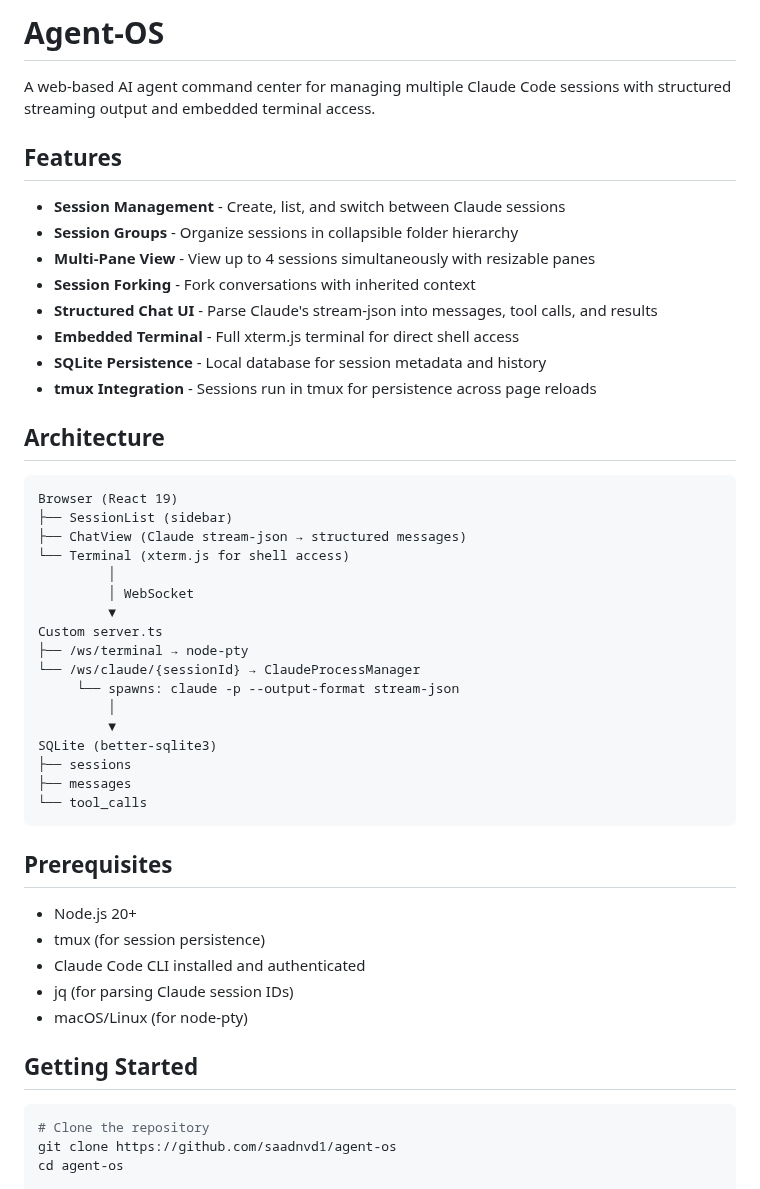
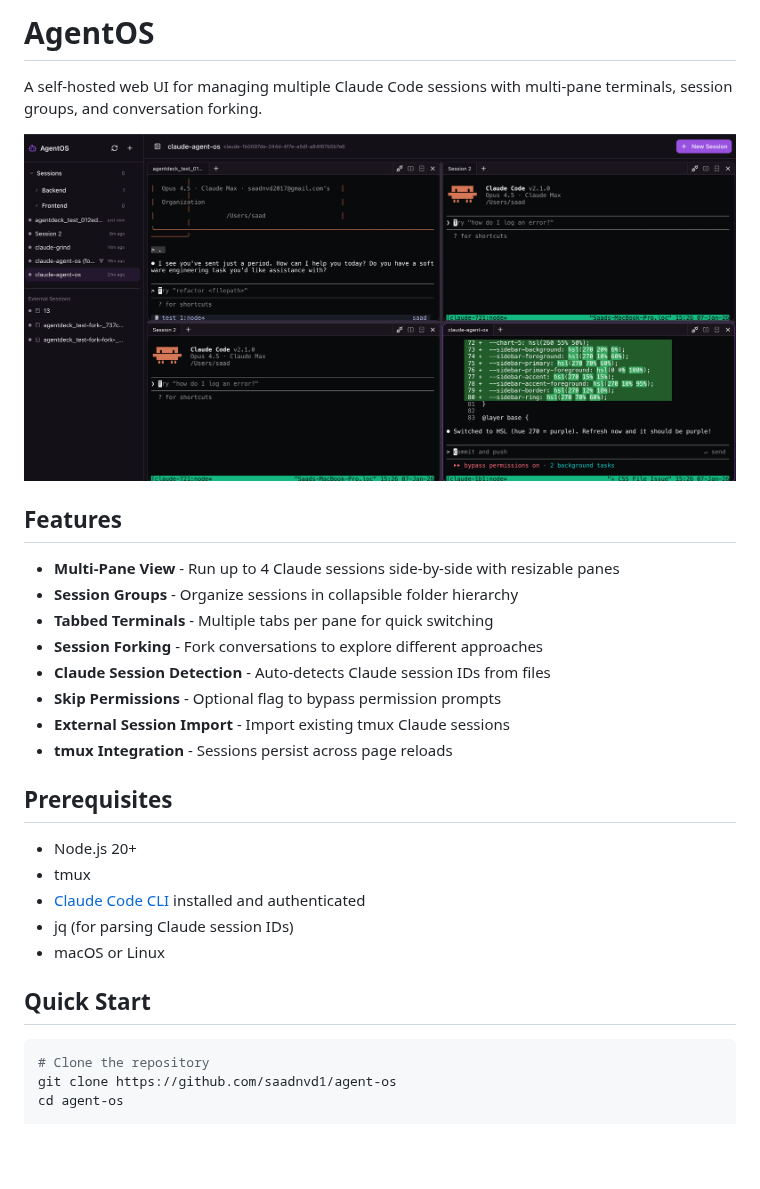
Before and after one commit to saadnvd1/agent-os, a Markdown page: README.md, the part around one of its changes. GitHub-like rendering; pictures changed too: docs/screenshot.png (added); blank space fills up the shorter version.

````diff
--- a/README.md
+++ b/README.md
@@ -1,49 +1,29 @@
-# Agent-OS
+# AgentOS
 
-A web-based AI agent command center for managing multiple Claude Code sessions with structured streaming output and embedded terminal access.
+A self-hosted web UI for managing multiple Claude Code sessions with multi-pane terminals, session groups, and conversation forking.
+
+![AgentOS Screenshot](docs/screenshot.png)
 
 ## Features
 
-- **Session Management** - Create, list, and switch between Claude sessions
+- **Multi-Pane View** - Run up to 4 Claude sessions side-by-side with resizable panes
 - **Session Groups** - Organize sessions in collapsible folder hierarchy
-- **Multi-Pane View** - View up to 4 sessions simultaneously with resizable panes
-- **Session Forking** - Fork conversations with inherited context
-- **Structured Chat UI** - Parse Claude's stream-json into messages, tool calls, and results
-- **Embedded Terminal** - Full xterm.js terminal for direct shell access
-- **SQLite Persistence** - Local database for session metadata and history
-- **tmux Integration** - Sessions run in tmux for persistence across page reloads
-
-## Architecture
-
-```
-Browser (React 19)
-├── SessionList (sidebar)
-├── ChatView (Claude stream-json → structured messages)
-└── Terminal (xterm.js for shell access)
-         │
-         │ WebSocket
-         ▼
-Custom server.ts
-├── /ws/terminal → node-pty
-└── /ws/claude/{sessionId} → ClaudeProcessManager
-     └── spawns: claude -p --output-format stream-json
-         │
-         ▼
-SQLite (better-sqlite3)
-├── sessions
-├── messages
-└── tool_calls
-```
+- **Tabbed Terminals** - Multiple tabs per pane for quick switching
+- **Session Forking** - Fork conversations to explore different approaches
+- **Claude Session Detection** - Auto-detects Claude session IDs from files
+- **Skip Permissions** - Optional flag to bypass permission prompts
+- **External Session Import** - Import existing tmux Claude sessions
+- **tmux Integration** - Sessions persist across page reloads
 
 ## Prerequisites
 
 - Node.js 20+
-- tmux (for session persistence)
-- Claude Code CLI installed and authenticated
+- tmux
+- [Claude Code CLI](https://github.com/anthropics/claude-code) installed and authenticated
 - jq (for parsing Claude session IDs)
-- macOS/Linux (for node-pty)
+- macOS or Linux
 
-## Getting Started
+## Quick Start
 
 ```bash
 # Clone the repository
````
Also changed, not shown: other parts of README.md (+34 -28 lines), 1 other file.
